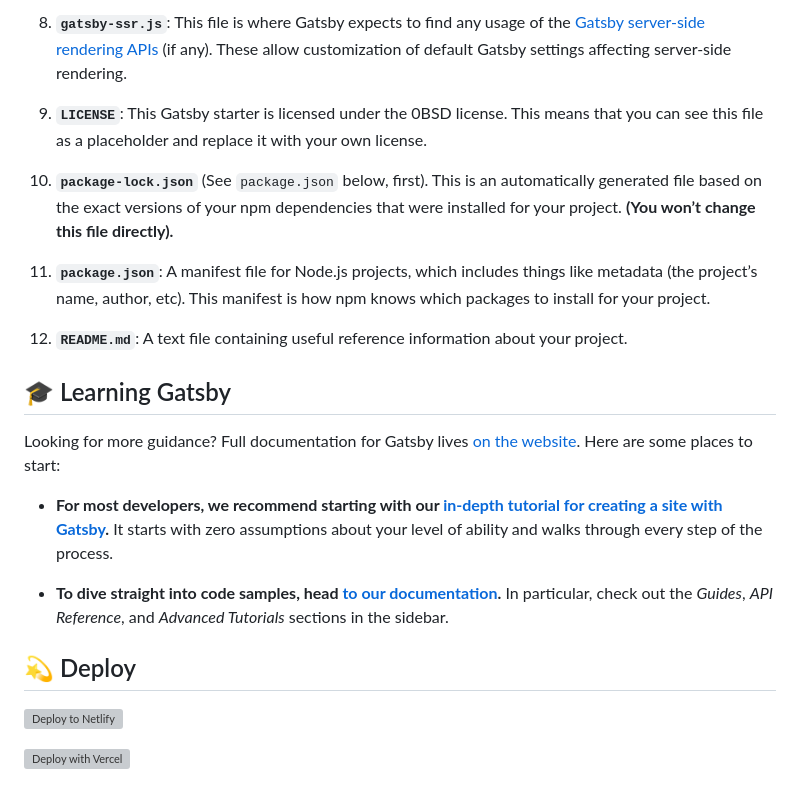
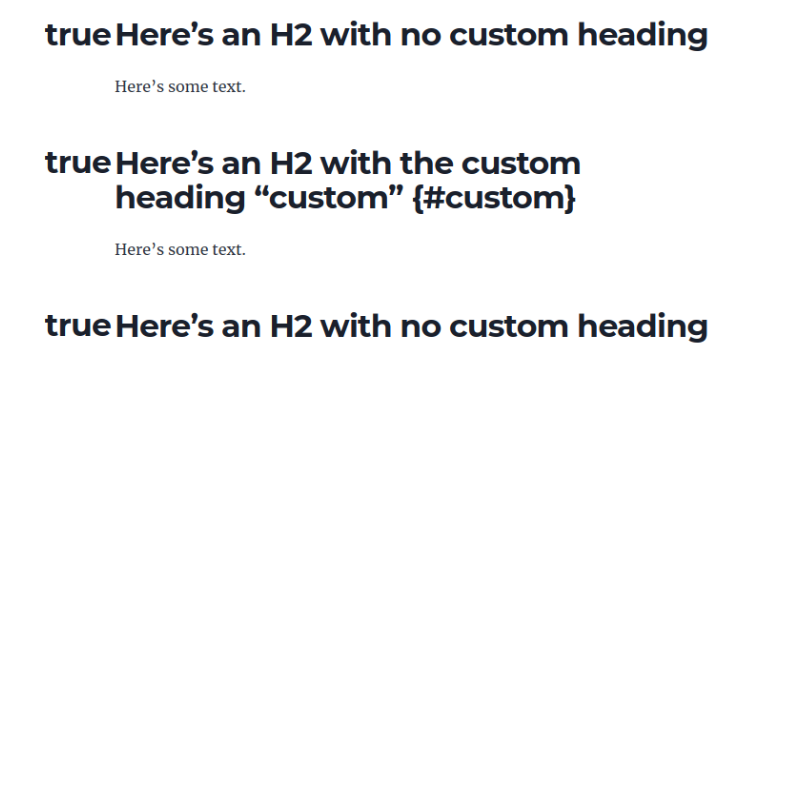
Before and after one commit to timothymcmackin/gatsby-test-headings, a Markdown page: README.md, the part around the change printed below. Drawn GitHub-style; pictures changed too: problem_screencap.png (added); blank space fills up the shorter version; grey boxes are pictures that could not be loaded.

Commit message:
Readme info to describe the problem

```diff
--- a/README.md
+++ b/README.md
@@ -75,25 +12 @@ A quick look at the top-level files and directories you'll see in a Gatsby proje
-8.  **`gatsby-ssr.js`**: This file is where Gatsby expects to find any usage of the [Gatsby server-side rendering APIs](https://www.gatsbyjs.com/docs/ssr-apis/) (if any). These allow customization of default Gatsby settings affecting server-side rendering.
-
-9.  **`LICENSE`**: This Gatsby starter is licensed under the 0BSD license. This means that you can see this file as a placeholder and replace it with your own license.
-
-10. **`package-lock.json`** (See `package.json` below, first). This is an automatically generated file based on the exact versions of your npm dependencies that were installed for your project. **(You won’t change this file directly).**
-
-11. **`package.json`**: A manifest file for Node.js projects, which includes things like metadata (the project’s name, author, etc). This manifest is how npm knows which packages to install for your project.
-
-12. **`README.md`**: A text file containing useful reference information about your project.
-
-## 🎓 Learning Gatsby
-
-Looking for more guidance? Full documentation for Gatsby lives [on the website](https://www.gatsbyjs.com/). Here are some places to start:
-
-- **For most developers, we recommend starting with our [in-depth tutorial for creating a site with Gatsby](https://www.gatsbyjs.com/tutorial/).** It starts with zero assumptions about your level of ability and walks through every step of the process.
-
-- **To dive straight into code samples, head [to our documentation](https://www.gatsbyjs.com/docs/).** In particular, check out the _Guides_, _API Reference_, and _Advanced Tutorials_ sections in the sidebar.
-
-## 💫 Deploy
-
-[![Deploy to Netlify](https://www.netlify.com/img/deploy/button.svg)](https://app.netlify.com/start/deploy?repository=https://github.com/gatsbyjs/gatsby-starter-blog)
-
-[![Deploy with Vercel](https://vercel.com/button)](https://vercel.com/import/project?template=https://github.com/gatsbyjs/gatsby-starter-blog)
-
-<!-- AUTO-GENERATED-CONTENT:END -->
+![Screencap that shows problem](problem_screencap.png)
```
Also changed, not shown: other parts of README.md (+7 -70 lines).
